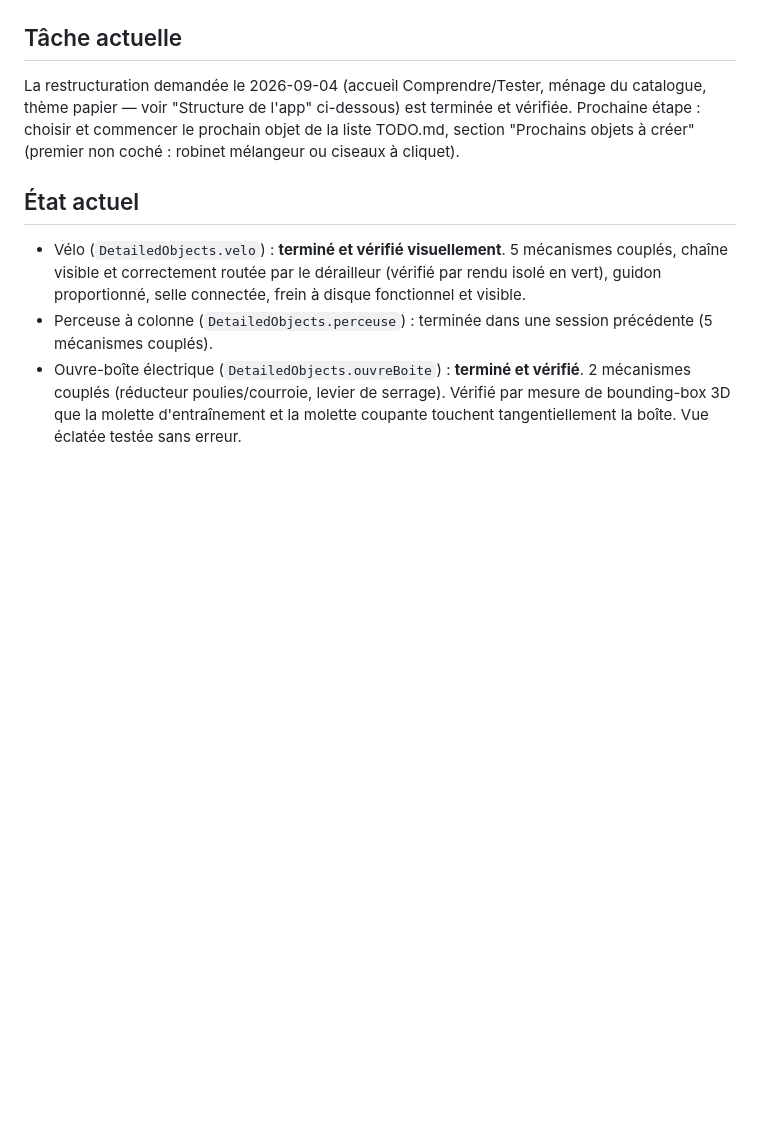
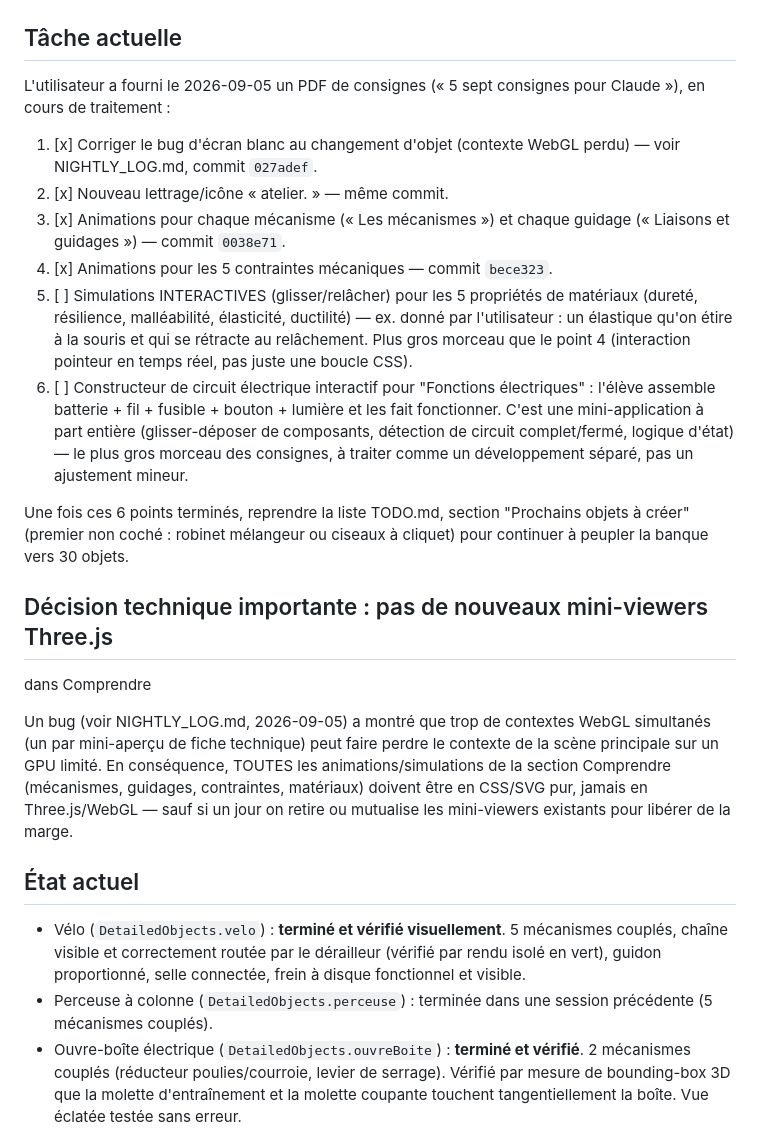
Before and after one commit to colorjazz/sciences4_3d, a Markdown page: CURRENT_TASK.md, the part around the change. GitHub-like rendering; blank space fills up the shorter version.

Commit message:
Mémoire : cocher les contraintes animées dans la liste des consignes
Co-Authored-By: Claude Sonnet 5 <noreply@anthropic.com>
Claude-Session: https://claude.ai/code/session_019oURybo7SVz1warecQNz1y

```diff
--- a/CURRENT_TASK.md
+++ b/CURRENT_TASK.md
@@ -6,12 +6,41 @@
 
 ## Tâche actuelle
 
-La restructuration demandée le 2026-09-04 (accueil Comprendre/Tester,
-ménage du catalogue, thème papier — voir "Structure de l'app"
-ci-dessous) est terminée et vérifiée. Prochaine étape : choisir et
-commencer le prochain objet de la liste TODO.md, section "Prochains
-objets à créer" (premier non coché : robinet mélangeur ou ciseaux à
-cliquet).
+L'utilisateur a fourni le 2026-09-05 un PDF de consignes (« 5 sept
+consignes pour Claude »), en cours de traitement :
+1. [x] Corriger le bug d'écran blanc au changement d'objet (contexte
+   WebGL perdu) — voir NIGHTLY_LOG.md, commit `027adef`.
+2. [x] Nouveau lettrage/icône « atelier. » — même commit.
+3. [x] Animations pour chaque mécanisme (« Les mécanismes ») et chaque
+   guidage (« Liaisons et guidages ») — commit `0038e71`.
+4. [x] Animations pour les 5 contraintes mécaniques — commit `bece323`.
+5. [ ] Simulations INTERACTIVES (glisser/relâcher) pour les 5
+   propriétés de matériaux (dureté, résilience, malléabilité,
+   élasticité, ductilité) — ex. donné par l'utilisateur : un élastique
+   qu'on étire à la souris et qui se rétracte au relâchement. Plus
+   gros morceau que le point 4 (interaction pointeur en temps réel,
+   pas juste une boucle CSS).
+6. [ ] Constructeur de circuit électrique interactif pour "Fonctions
+   électriques" : l'élève assemble batterie + fil + fusible + bouton +
+   lumière et les fait fonctionner. C'est une mini-application à part
+   entière (glisser-déposer de composants, détection de circuit
+   complet/fermé, logique d'état) — le plus gros morceau des consignes,
+   à traiter comme un développement séparé, pas un ajustement mineur.
+
+Une fois ces 6 points terminés, reprendre la liste TODO.md, section
+"Prochains objets à créer" (premier non coché : robinet mélangeur ou
+ciseaux à cliquet) pour continuer à peupler la banque vers 30 objets.
+
+## Décision technique importante : pas de nouveaux mini-viewers Three.js
+dans Comprendre
+
+Un bug (voir NIGHTLY_LOG.md, 2026-09-05) a montré que trop de contextes
+WebGL simultanés (un par mini-aperçu de fiche technique) peut faire
+perdre le contexte de la scène principale sur un GPU limité. En
+conséquence, TOUTES les animations/simulations de la section Comprendre
+(mécanismes, guidages, contraintes, matériaux) doivent être en CSS/SVG
+pur, jamais en Three.js/WebGL — sauf si un jour on retire ou mutualise
+les mini-viewers existants pour libérer de la marge.
 
 ## État actuel
 
```
